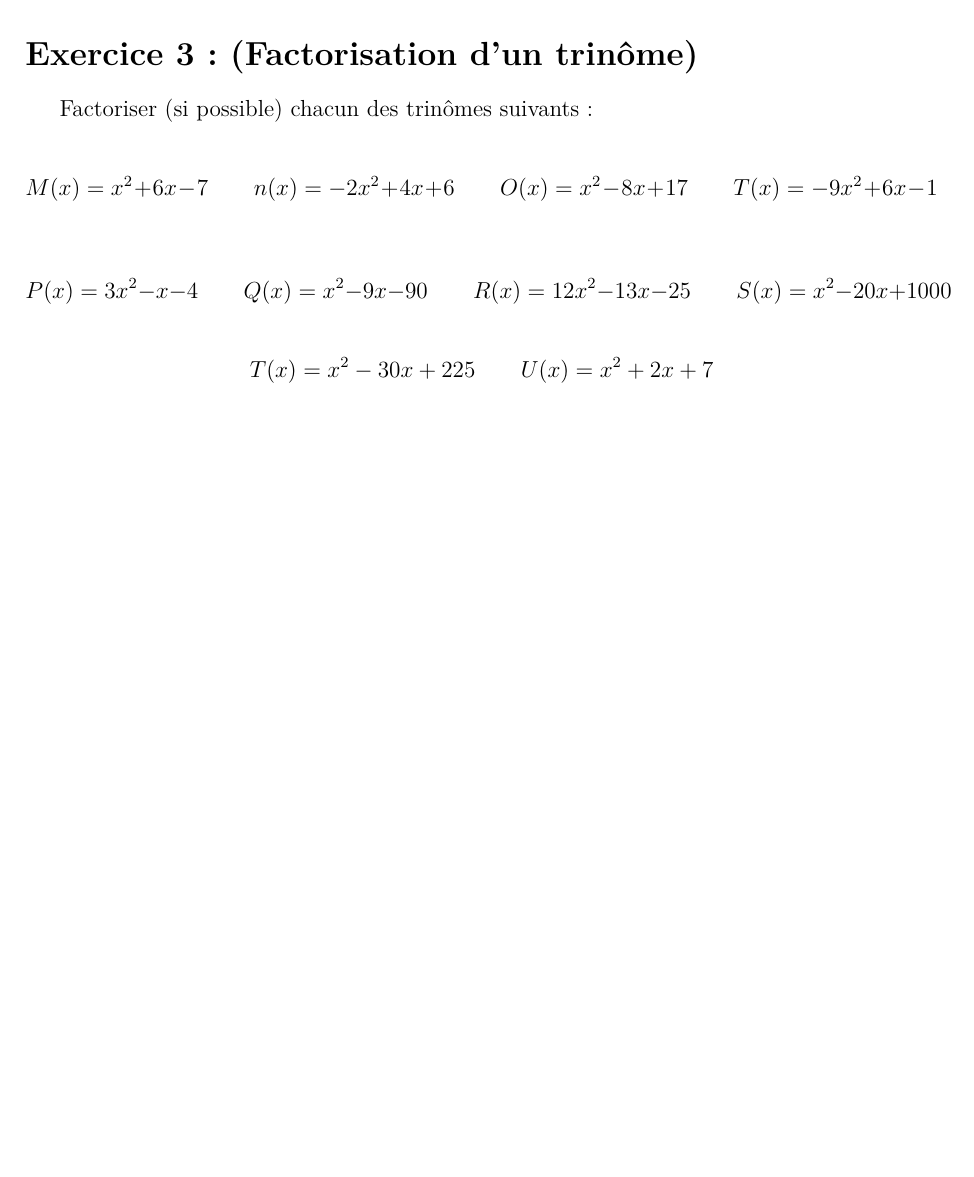
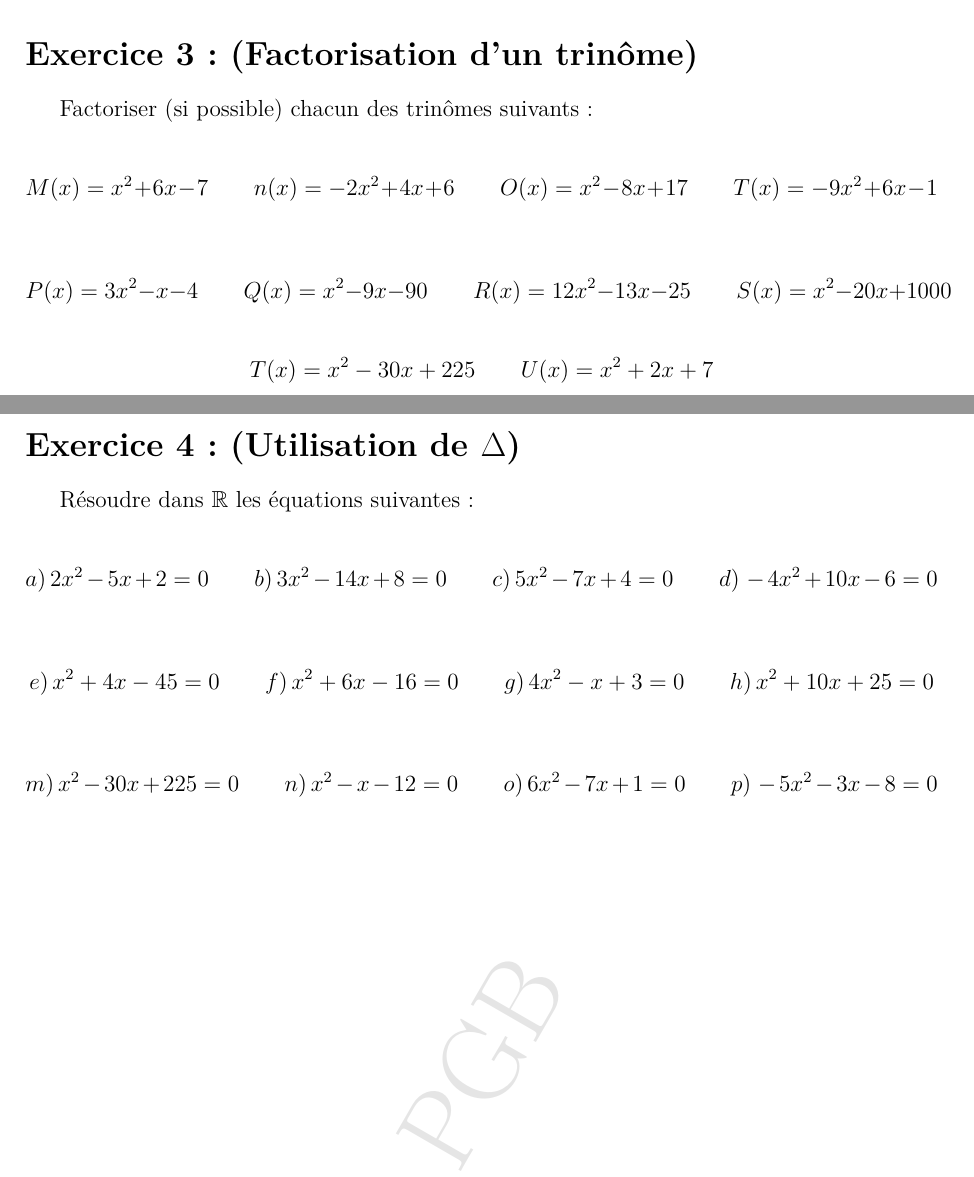
Before and after one commit to patheGobel/2ndL, a LaTeX document (TdEquationDu2ndDegre.tex): part of the page before the commit and two parts of pages 1 and 2 of 2 after it, the two joined at a grey line, cut so that both start at the same text, the shorter picture padded with empty space. Compiled offline with pdfLaTeX.

Commit message:
Td sur les équations et inéquations exercice 4

```diff
--- a/TdEquationDu2ndDegre.tex
+++ b/TdEquationDu2ndDegre.tex
@@ -98,5 +98,21 @@ P(x) = 3x^2 - x - 4 \quad\quad Q(x) = x^2 - 9x - 90 \quad\quad R(x) = 12x^2 - 13
 T(x) = x^2 - 30x + 225 \quad\quad U(x) = x^2 + 2x + 7
 \]
 
+\section*{Exercice 4 : (Utilisation de \(\Delta\))}
+
+Résoudre dans \(\mathbb{R}\) les équations suivantes :
+
+\[
+a) \, 2x^2 - 5x + 2 = 0 \quad\quad b) \, 3x^2 - 14x + 8 = 0 \quad\quad c) \, 5x^2 - 7x + 4 = 0 \quad\quad d) \, -4x^2 + 10x - 6 = 0
+\]
+
+\[
+e) \, x^2 + 4x - 45 = 0 \quad\quad f) \, x^2 + 6x - 16 = 0 \quad\quad g) \, 4x^2 - x + 3 = 0 \quad\quad h) \, x^2 + 10x + 25 = 0
+\]
+
+\[
+m) \, x^2 - 30x + 225 = 0 \quad\quad n) \, x^2 - x - 12 = 0 \quad\quad o) \, 6x^2 - 7x + 1 = 0 \quad\quad p) \, -5x^2 - 3x - 8 = 0
+\]
+
 
 \end{document}
```
